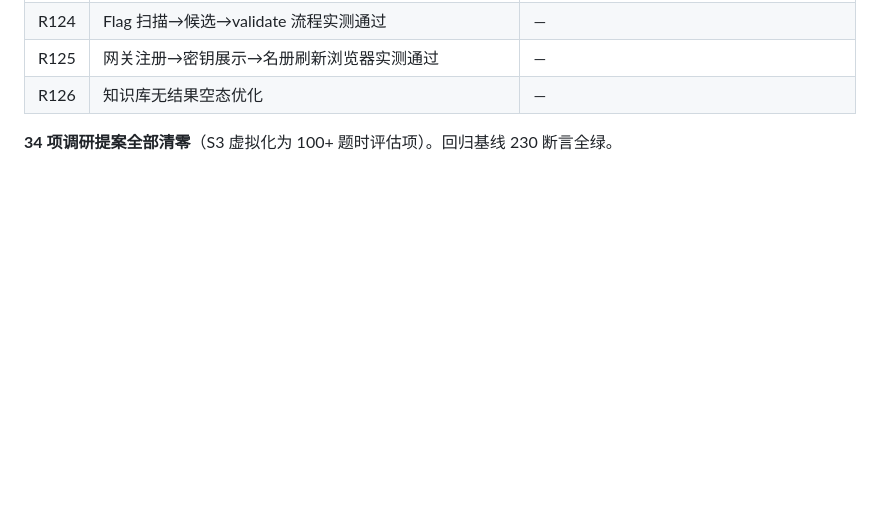
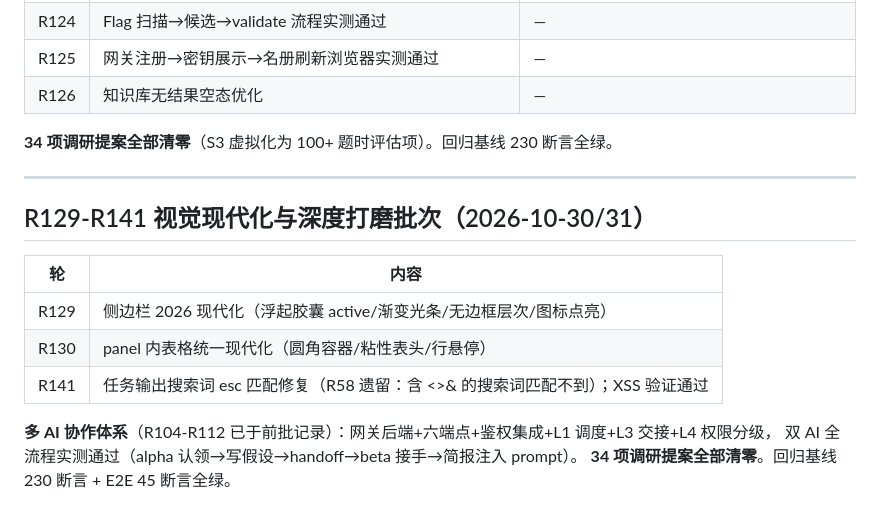
Before and after one commit to LceAn/solve-ai-ctf, a Markdown page: docs/ITERATIONS.md, the part around the change. Rendered like a GitHub page; blank space fills up the shorter version.

Commit message:
docs：ITERATIONS 补 R129-R141 批次

```diff
--- a/docs/ITERATIONS.md
+++ b/docs/ITERATIONS.md
@@ -58,3 +58,18 @@
 | R126 | 知识库无结果空态优化 | — |
 
 **34 项调研提案全部清零**（S3 虚拟化为 100+ 题时评估项）。回归基线 230 断言全绿。
+
+
+---
+
+## R129-R141 视觉现代化与深度打磨批次（2026-10-30/31）
+
+| 轮 | 内容 |
+|---|---|
+| R129 | 侧边栏 2026 现代化（浮起胶囊 active/渐变光条/无边框层次/图标点亮） |
+| R130 | panel 内表格统一现代化（圆角容器/粘性表头/行悬停） |
+| R141 | 任务输出搜索词 esc 匹配修复（R58 遗留：含 <>& 的搜索词匹配不到）；XSS 验证通过 |
+
+**多 AI 协作体系**（R104-R112 已于前批记录）：网关后端+六端点+鉴权集成+L1 调度+L3 交接+L4 权限分级，
+双 AI 全流程实测通过（alpha 认领→写假设→handoff→beta 接手→简报注入 prompt）。
+**34 项调研提案全部清零**。回归基线 230 断言 + E2E 45 断言全绿。
```
